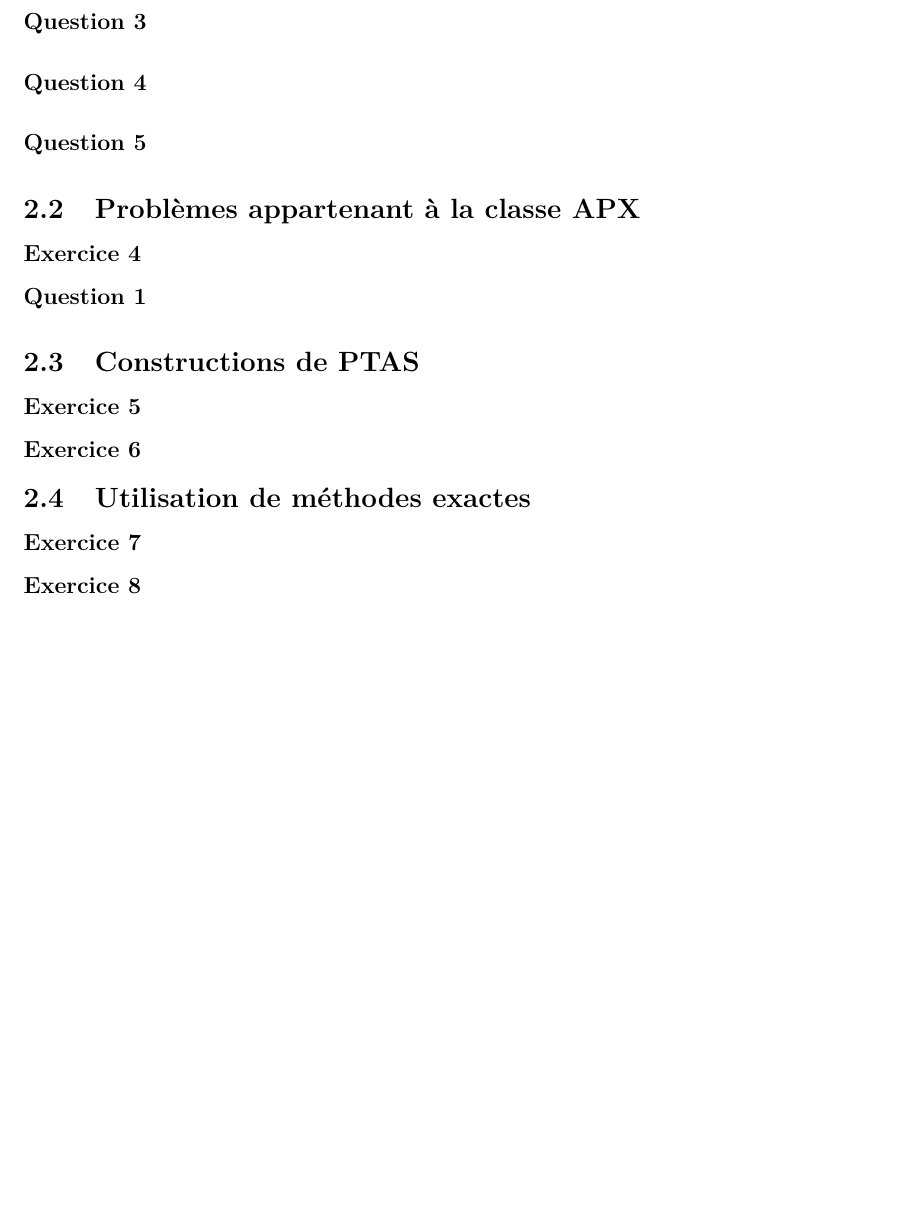
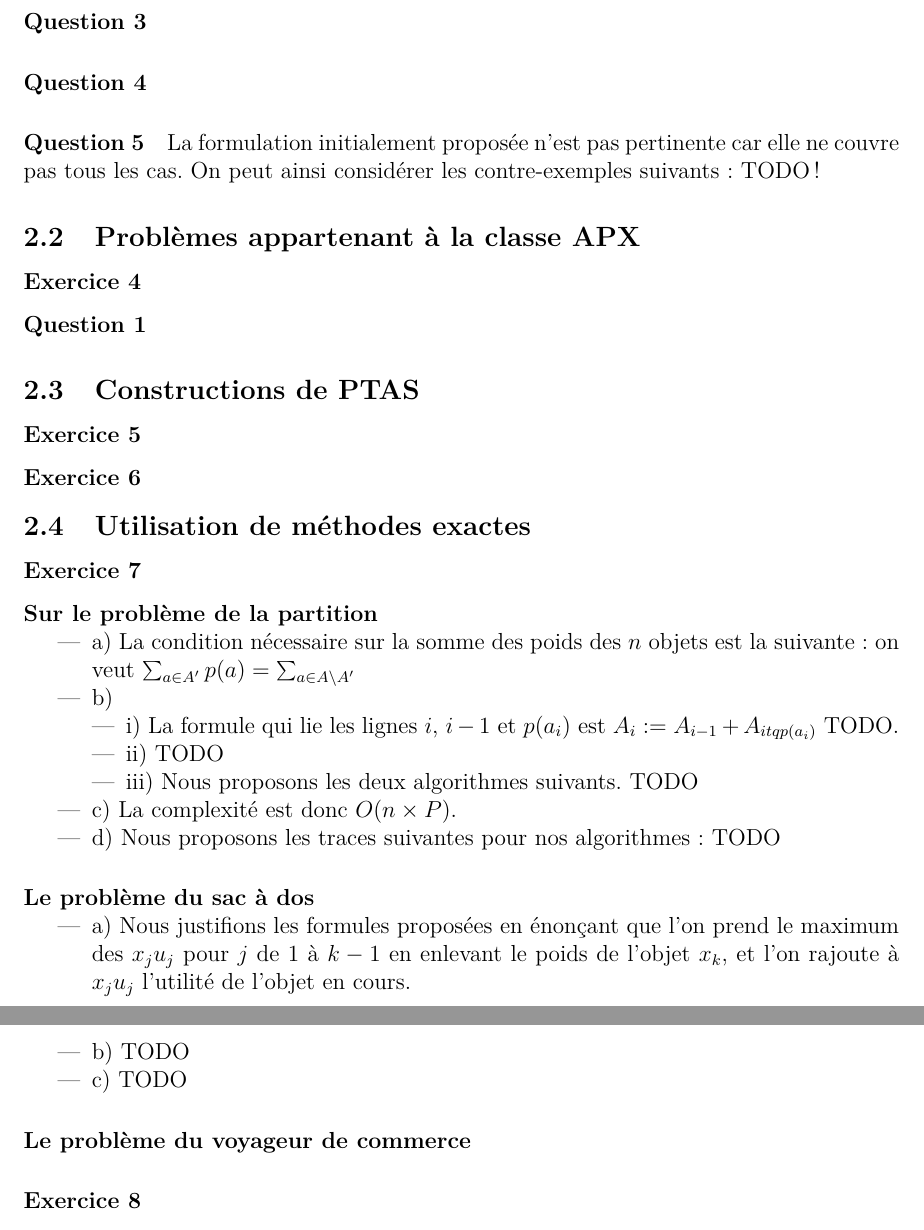
Before and after one commit to wilbefast/TP_Methodes_Approches, a LaTeX paper (rapport/rapportProjet.tex): part of page 6 of 10 before the commit and two parts of pages 6 and 7 of 10 after it, the two joined at a grey line, cut so that both start at the same text, the shorter picture padded with empty space. Compiled offline with pdfLaTeX.

Commit message:
ajout petits bouts de l'exercice 7

```diff
--- a/rapport/rapportProjet.tex
+++ b/rapport/rapportProjet.tex
@@ -197,6 +197,8 @@ deux éléments.
 \paragraph{Question 3}
 \paragraph{Question 4}
 \paragraph{Question 5}
+La formulation initialement proposée n'est pas pertinente car elle ne couvre pas tous les cas. On peut ainsi considérer
+les contre-exemples suivants~: TODO !
 
 \subsection{Problèmes appartenant à la classe APX}
 
@@ -213,6 +215,35 @@ deux éléments.
 \subsection{Utilisation de méthodes exactes}
 
 \subsubsection*{Exercice 7}
+
+\paragraph{Sur le problème de la partition}
+
+\begin{itemize}
+\item a) La condition nécessaire sur la somme des poids des $n$ objets
+  est la suivante~: on veut $\sum_{a \in A'} p(a)= \sum_{a \in A
+    \backslash A'}$
+\item b)
+\begin{itemize}
+\item i) La formule qui lie les lignes $i$, $i-1$ et $p(a_i)$ est $A_i
+  := A_{i-1} + A_{i tq p(a_i)} $ TODO.
+\item ii) TODO
+\item iii) Nous proposons les deux algorithmes suivants. TODO
+\end{itemize}
+\item c) La complexité est donc $O(n\times P)$.
+\item d) Nous proposons les traces suivantes pour nos algorithmes~: TODO
+\end{itemize}
+
+\paragraph{Le problème du sac à dos}
+\begin{itemize}
+\item a) Nous justifions les formules proposées en énonçant que l'on
+  prend le maximum des $x_ju_j$ pour $j$ de 1 à $k-1$ en enlevant le
+  poids de l'objet $x_k$, et l'on rajoute à $x_ju_j$ l'utilité de
+  l'objet en cours.
+\item b) TODO
+\item c) TODO
+\end{itemize}
+
+\paragraph{Le problème du voyageur de commerce}
 
 \subsubsection*{Exercice 8}
 
```
